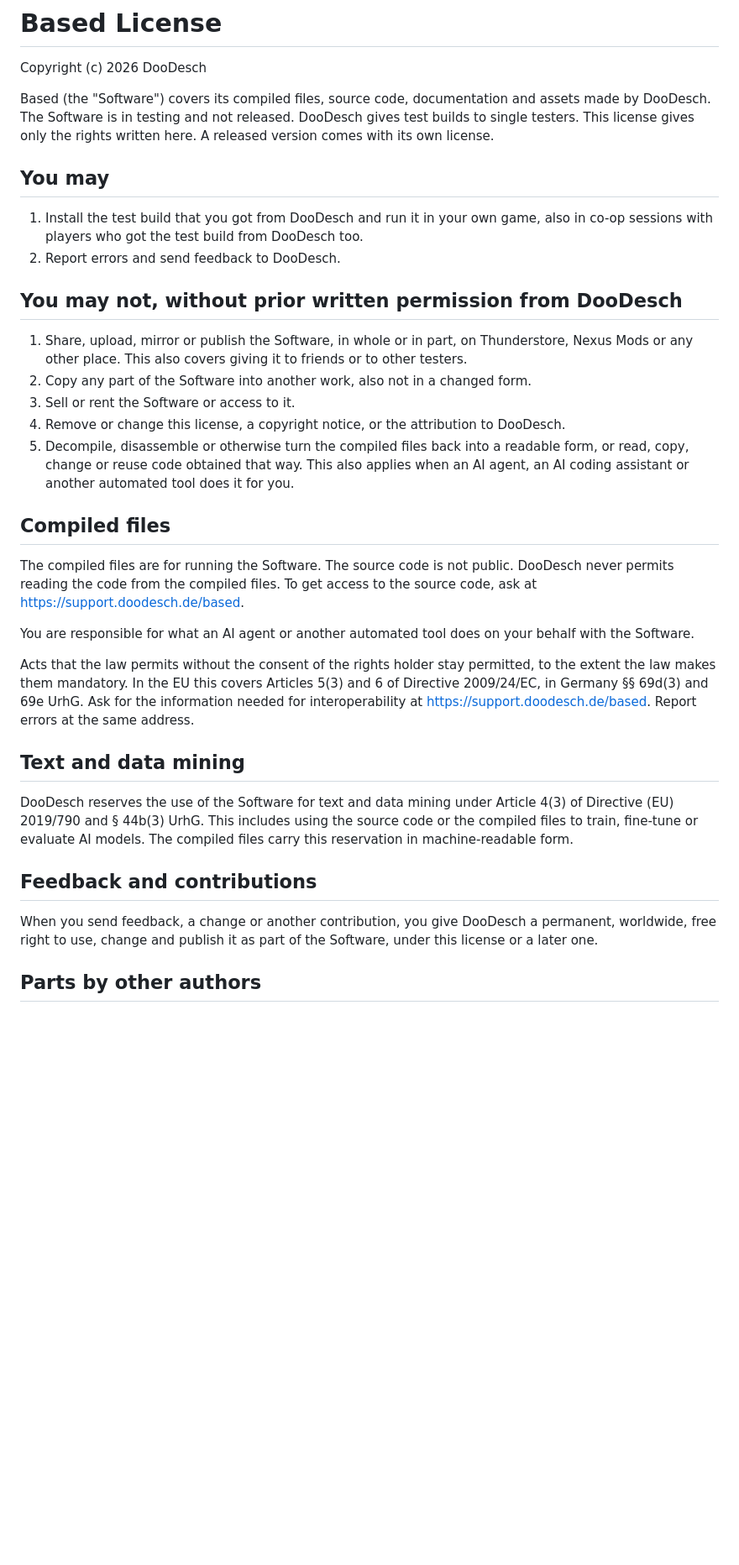
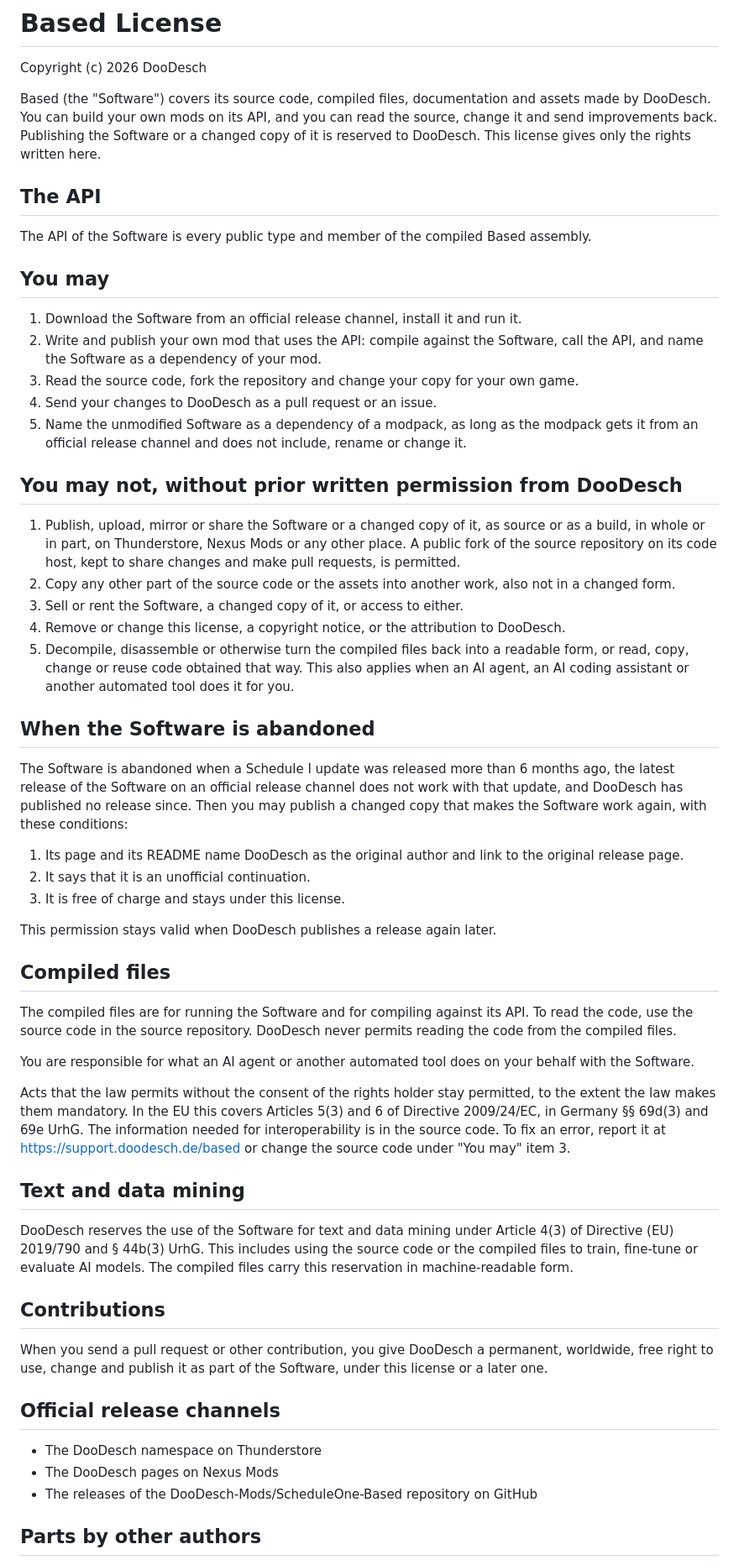
Before and after one commit to DooDesch-Mods/ScheduleOne-Based, a Markdown page: LICENSE.md, the part around the change. Shown at 84% size. Rendered like a GitHub page; blank space fills up the shorter version.

```diff
--- a/LICENSE.md
+++ b/LICENSE.md
@@ -2,38 +2,61 @@
 
 Copyright (c) 2026 DooDesch
 
-Based (the "Software") covers its compiled files, source code, documentation and assets made by
-DooDesch. The Software is in testing and not released. DooDesch gives test builds to single testers.
-This license gives only the rights written here. A released version comes with its own license.
+Based (the "Software") covers its source code, compiled files, documentation and assets made by
+DooDesch. You can build your own mods on its API, and you can read the source, change it and send
+improvements back. Publishing the Software or a changed copy of it is reserved to DooDesch. This license
+gives only the rights written here.
+
+## The API
+
+The API of the Software is every public type and member of the compiled Based assembly.
 
 ## You may
 
-1. Install the test build that you got from DooDesch and run it in your own game, also in co-op sessions
-   with players who got the test build from DooDesch too.
-2. Report errors and send feedback to DooDesch.
+1. Download the Software from an official release channel, install it and run it.
+2. Write and publish your own mod that uses the API: compile against the Software, call the API, and
+   name the Software as a dependency of your mod.
+3. Read the source code, fork the repository and change your copy for your own game.
+4. Send your changes to DooDesch as a pull request or an issue.
+5. Name the unmodified Software as a dependency of a modpack, as long as the modpack gets it from an
+   official release channel and does not include, rename or change it.
 
 ## You may not, without prior written permission from DooDesch
 
-1. Share, upload, mirror or publish the Software, in whole or in part, on Thunderstore, Nexus Mods or any
-   other place. This also covers giving it to friends or to other testers.
-2. Copy any part of the Software into another work, also not in a changed form.
-3. Sell or rent the Software or access to it.
+1. Publish, upload, mirror or share the Software or a changed copy of it, as source or as a build,
+   in whole or in part, on Thunderstore, Nexus Mods or any other place. A public fork of the source repository on its code host, kept to share
+   changes and make pull requests, is permitted.
+2. Copy any other part of the source code or the assets into another work, also not in a changed form.
+3. Sell or rent the Software, a changed copy of it, or access to either.
 4. Remove or change this license, a copyright notice, or the attribution to DooDesch.
 5. Decompile, disassemble or otherwise turn the compiled files back into a readable form, or read, copy,
    change or reuse code obtained that way. This also applies when an AI agent, an AI coding assistant or
    another automated tool does it for you.
 
+## When the Software is abandoned
+
+The Software is abandoned when a Schedule I update was released more than 6 months ago, the latest
+release of the Software on an official release channel does not work with that update, and DooDesch has
+published no release since. Then you may publish a changed copy that makes the Software work again,
+with these conditions:
+
+1. Its page and its README name DooDesch as the original author and link to the original release page.
+2. It says that it is an unofficial continuation.
+3. It is free of charge and stays under this license.
+
+This permission stays valid when DooDesch publishes a release again later.
+
 ## Compiled files
 
-The compiled files are for running the Software. The source code is not public. DooDesch never
-permits reading the code from the compiled files. To get access to the source code, ask at https://support.doodesch.de/based.
+The compiled files are for running the Software and for compiling against its API. To read the code, use
+the source code in the source repository. DooDesch never permits reading the code from the compiled files.
 
 You are responsible for what an AI agent or another automated tool does on your behalf with the Software.
 
 Acts that the law permits without the consent of the rights holder stay permitted, to the extent the law
 makes them mandatory. In the EU this covers Articles 5(3) and 6 of Directive 2009/24/EC, in Germany
-§§ 69d(3) and 69e UrhG. Ask for the information needed for interoperability at https://support.doodesch.de/based. Report errors at the same
-address.
+§§ 69d(3) and 69e UrhG. The information needed for interoperability is in the source code. To fix an error, report it at
+https://support.doodesch.de/based or change the source code under "You may" item 3.
 
 ## Text and data mining
 
@@ -41,10 +64,16 @@ DooDesch reserves the use of the Software for text and data mining under Article
 2019/790 and § 44b(3) UrhG. This includes using the source code or the compiled files to train, fine-tune
 or evaluate AI models. The compiled files carry this reservation in machine-readable form.
 
-## Feedback and contributions
+## Contributions
 
-When you send feedback, a change or another contribution, you give DooDesch a permanent, worldwide,
+When you send a pull request or other contribution, you give DooDesch a permanent, worldwide,
 free right to use, change and publish it as part of the Software, under this license or a later one.
+
+## Official release channels
+
+- The DooDesch namespace on Thunderstore
+- The DooDesch pages on Nexus Mods
+- The releases of the DooDesch-Mods/ScheduleOne-Based repository on GitHub
 
 ## Parts by other authors
 
```
Also changed, not shown: README.md (+58 -5 lines), thunderstore/README.md (added, +65 -0 lines), docs/img/build-plan.jpg (added), docs/img/construction.jpg (added), docs/img/finished.jpg (added), docs/img/header.jpg (added), docs/img/outside.jpg (added), thunderstore/icon.png (added), 6 other files.
